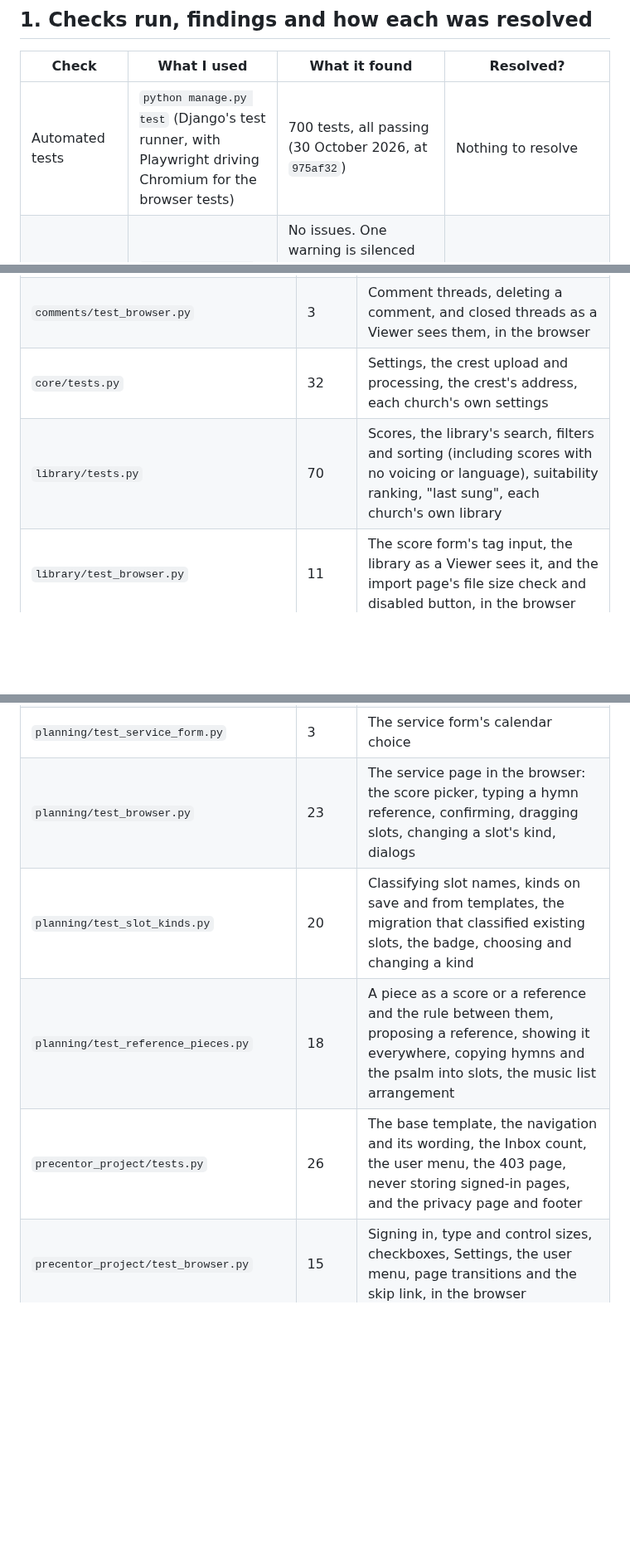
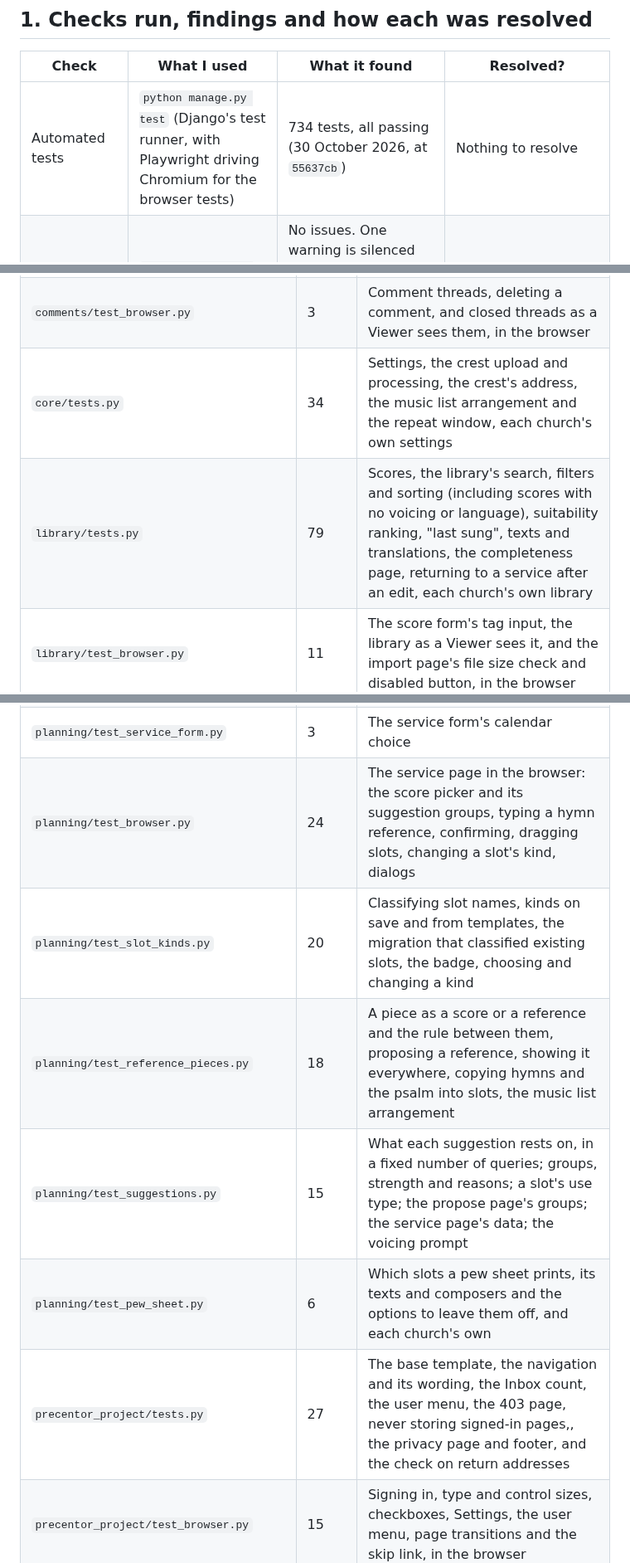
Before and after one commit to StockoL/precentor, a Markdown page: docs/testing.md, 3 parts joined by grey strips. Shown at 83% size. Rendered like a GitHub page; blank space fills up the shorter version.

```diff
--- a/docs/testing.md
+++ b/docs/testing.md
@@ -11,7 +11,7 @@ automated test named. Anything I didn't get to before submission says so.
 
 | Check                       | What I used                                                                                     | What it found                                                                                                               | Resolved?                                                                                                                                         |
 | --------------------------- | ----------------------------------------------------------------------------------------------- | --------------------------------------------------------------------------------------------------------------------------- | ------------------------------------------------------------------------------------------------------------------------------------------------- |
-| Automated tests             | `python manage.py test` (Django's test runner, with Playwright driving Chromium for the browser tests) | 700 tests, all passing (30 October 2026, at `975af32`)                                                                | Nothing to resolve                                                                                                                                |
+| Automated tests             | `python manage.py test` (Django's test runner, with Playwright driving Chromium for the browser tests) | 734 tests, all passing (30 October 2026, at `55637cb`)                                                                | Nothing to resolve                                                                                                                                |
 | Deployment settings         | `python manage.py check --deploy` with `DEBUG` off                                              | No issues. One warning is silenced on purpose: joining the browsers' HSTS preload list, which is for a domain's owner to apply for | Nothing to resolve                                                                                                                                |
 | Python style                | `flake8` with a line length of 120, excluding `venv` and migrations                             | 22 findings: two unused imports, one extra blank line, one invalid escape (`\W` in a test string), 16 long lines, a variable named `l`, a lambda assigned to a name | Resolved the unused imports, the blank line and the escape in `1f2e618`. Left the 16 long lines (121 to 139 characters, mostly test data), the `l` in `ordo/utils.py` and the lambda in a test, as they don't affect behaviour |
 | Leftover debugging          | `git grep` for `print(`, `breakpoint(`, `TODO`, `FIXME` and commented-out code, outside `venv` and migrations | None in the app. The two scripts in `tools/` print what they've done, on purpose                                     | Nothing to resolve                                                                                                                                |
@@ -64,8 +64,8 @@ drive Chromium, so they cover the JavaScript as well as the Python.
 | `accounts/test_browser.py`                | 2     | The Copy link button, and what happens when the browser refuses the clipboard                                    |
 | `comments/tests.py`                       | 33    | Adding, replying to, closing and deleting comments; the Inbox; each church's own comments, and comments kept as "A former member"                          |
 | `comments/test_browser.py`                | 3     | Comment threads, deleting a comment, and closed threads as a Viewer sees them, in the browser                     |
-| `core/tests.py`                           | 32    | Settings, the crest upload and processing, the crest's address, each church's own settings                         |
-| `library/tests.py`                        | 70    | Scores, the library's search, filters and sorting (including scores with no voicing or language), suitability ranking, "last sung", each church's own library |
+| `core/tests.py`                           | 34    | Settings, the crest upload and processing, the crest's address, the music list arrangement and the repeat window, each church's own settings |
+| `library/tests.py`                        | 79    | Scores, the library's search, filters and sorting (including scores with no voicing or language), suitability ranking, "last sung", texts and translations, the completeness page, returning to a service after an edit, each church's own library |
 | `library/test_browser.py`                 | 11    | The score form's tag input, the library as a Viewer sees it, and the import page's file size check and disabled button, in the browser |
 | `library/test_importing.py`               | 49    | Reading a spreadsheet (encodings, separators, headers, limits), checking each row, saving an import all at once, keeping and removing it, who may remove it, the Imports list, the export and its round trip |
 | `ordo/tests.py`                           | 19    | Easter, the seeded data, occasion lookup by date and its endpoint, occasion keys, colours and each church's use types |
@@ -79,10 +79,12 @@ drive Chromium, so they cover the JavaScript as well as the Python.
 | `planning/test_slot_order.py`             | 8     | Moving slots and reordering them                                                                                   |
 | `planning/test_remove_slot.py`            | 6     | Removing slots, asking first when they have pieces                                                                 |
 | `planning/test_service_form.py`           | 3     | The service form's calendar choice                                                                                 |
-| `planning/test_browser.py`                | 23    | The service page in the browser: the score picker, typing a hymn reference, confirming, dragging slots, changing a slot's kind, dialogs |
+| `planning/test_browser.py`                | 24    | The service page in the browser: the score picker and its suggestion groups, typing a hymn reference, confirming, dragging slots, changing a slot's kind, dialogs |
 | `planning/test_slot_kinds.py`             | 20    | Classifying slot names, kinds on save and from templates, the migration that classified existing slots, the badge, choosing and changing a kind |
 | `planning/test_reference_pieces.py`       | 18    | A piece as a score or a reference and the rule between them, proposing a reference, showing it everywhere, copying hymns and the psalm into slots, the music list arrangement |
-| `precentor_project/tests.py`              | 26    | The base template, the navigation and its wording, the Inbox count, the user menu, the 403 page, never storing signed-in pages, and the privacy page and footer                |
+| `planning/test_suggestions.py`            | 15    | What each suggestion rests on, in a fixed number of queries; groups, strength and reasons; a slot's use type; the propose page's groups; the service page's data; the voicing prompt |
+| `planning/test_pew_sheet.py`              | 6     | Which slots a pew sheet prints, its texts and composers and the options to leave them off, and each church's own |
+| `precentor_project/tests.py`              | 27    | The base template, the navigation and its wording, the Inbox count, the user menu, the 403 page, never storing signed-in pages,, the privacy page and footer, and the check on return addresses                |
 | `precentor_project/test_browser.py`       | 15    | Signing in, type and control sizes, checkboxes, Settings, the user menu, page transitions and the skip link, in the browser |
 | `precentor_project/test_delete_pages.py`  | 5     | Going Back to a delete page after deleting                                                                         |
 | `precentor_project/test_isolation.py`     | 7     | Two complete churches: every address with an id tried as the other church, every page checked for the other church's text, and every model and route covered |
```
Also changed, not shown: other parts of docs/testing.md (+9 -2 lines), README.md (+2 -2 lines).
